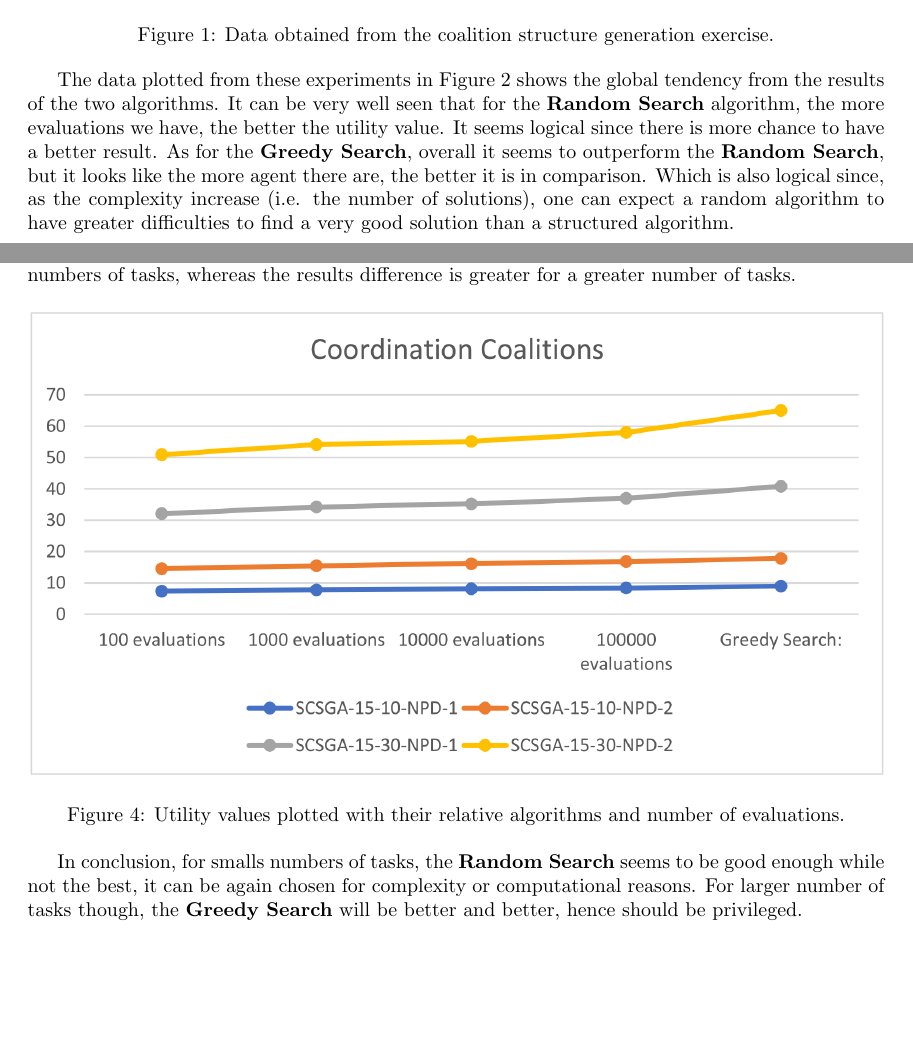
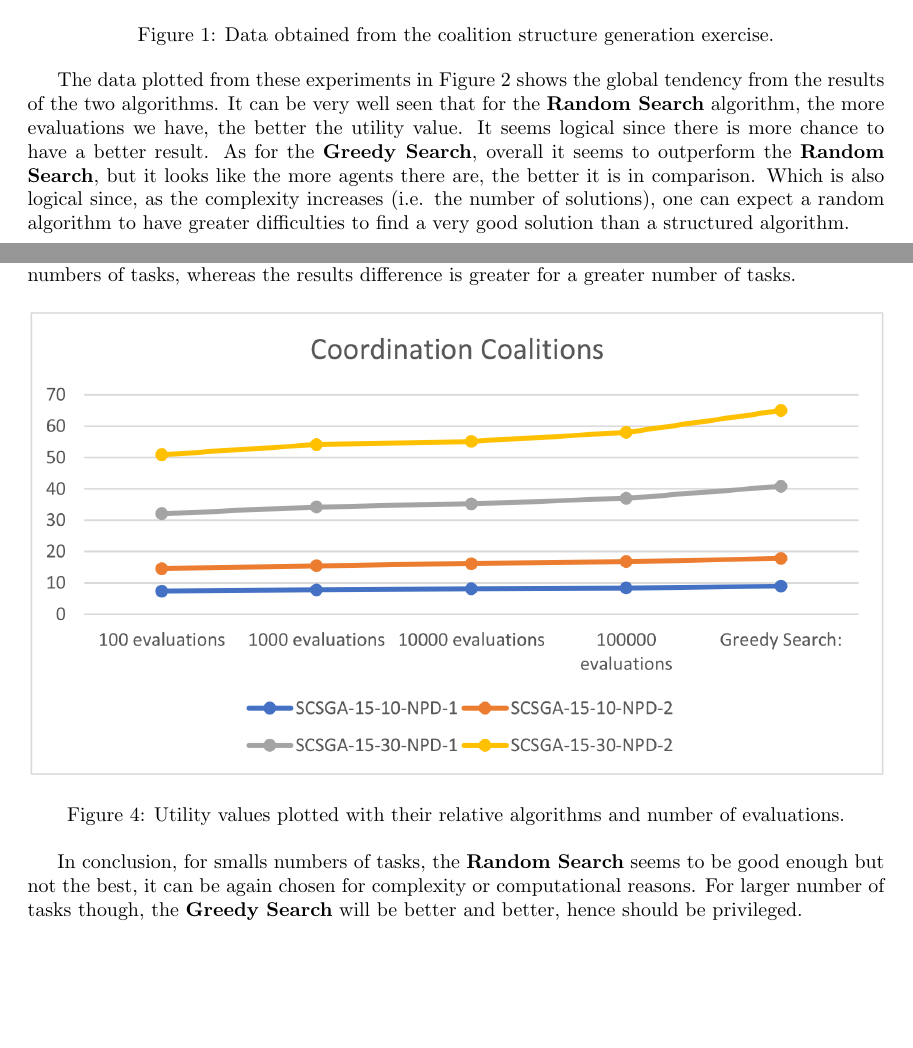
Before and after one commit to sylvainlapeyrade/Multi-Agent_Systems_Exercices, a LaTeX document (TDDE13_Lab1-Centralized_Coordination_Algorithms/report/TDDE13-Lab_Report_1-Lapeyrade_Bourakkadi.tex): two parts of pages 1 and 3 of 3, joined at a grey line, cut so that both start at the same text. Compiled offline with pdfLaTeX.

Commit message:
lab2 init

```diff
--- a/TDDE13_Lab1-Centralized_Coordination_Algorithms/report/TDDD13-Lab_Report_1-Lapeyrade_Bourakkadi.tex
+++ b/TDDE13_Lab1-Centralized_Coordination_Algorithms/report/TDDE13-Lab_Report_1-Lapeyrade_Bourakkadi.tex
@@ -37,8 +37,8 @@
   \textbf{Random Search} algorithm, the more evaluations we have, the better the utility
   value. It seems logical since there is more chance to have a better result. As for the
   \textbf{Greedy Search}, overall it seems to outperform the \textbf{Random Search}, but
-  it looks like the more agent there are, the better it is in comparison. Which is also
-  logical since, as the complexity increase (i.e. the number of solutions), one can expect
+  it looks like the more agents there are, the better it is in comparison. Which is also
+  logical since, as the complexity increases (i.e. the number of solutions), one can expect
   a random algorithm to have greater difficulties to find a very good solution than a
   structured algorithm.
 
@@ -80,7 +80,7 @@
  \end{figure}
 
 In conclusion, for smalls numbers of tasks, the \textbf{Random Search} seems to be good
- enough while not the best, it can be again chosen for complexity or computational reasons.
+ enough but not the best, it can be again chosen for complexity or computational reasons.
  For larger number of tasks though, the \textbf{Greedy Search} will be better and better,
  hence should be privileged.
 
```
Also changed, not shown: TDDE13_Lab1-Centralized_Coordination_Algorithms/report/TDDD13-Lab_Report_1-Lapeyrade_Bourakkadi.pdf (deleted), TDDE13_Lab1-Centralized_Coordination_Algorithms/report/TDDE13-Lab_Report_1-Lapeyrade_Bourakkadi.pdf (added), TDDE13_Lab1-Centralized_Coordination_Algorithms/report/TDDE13-Lab_Report_1-Lapeyrade_Bourakkadi.tex (2 more changed lines), 10 other files.
